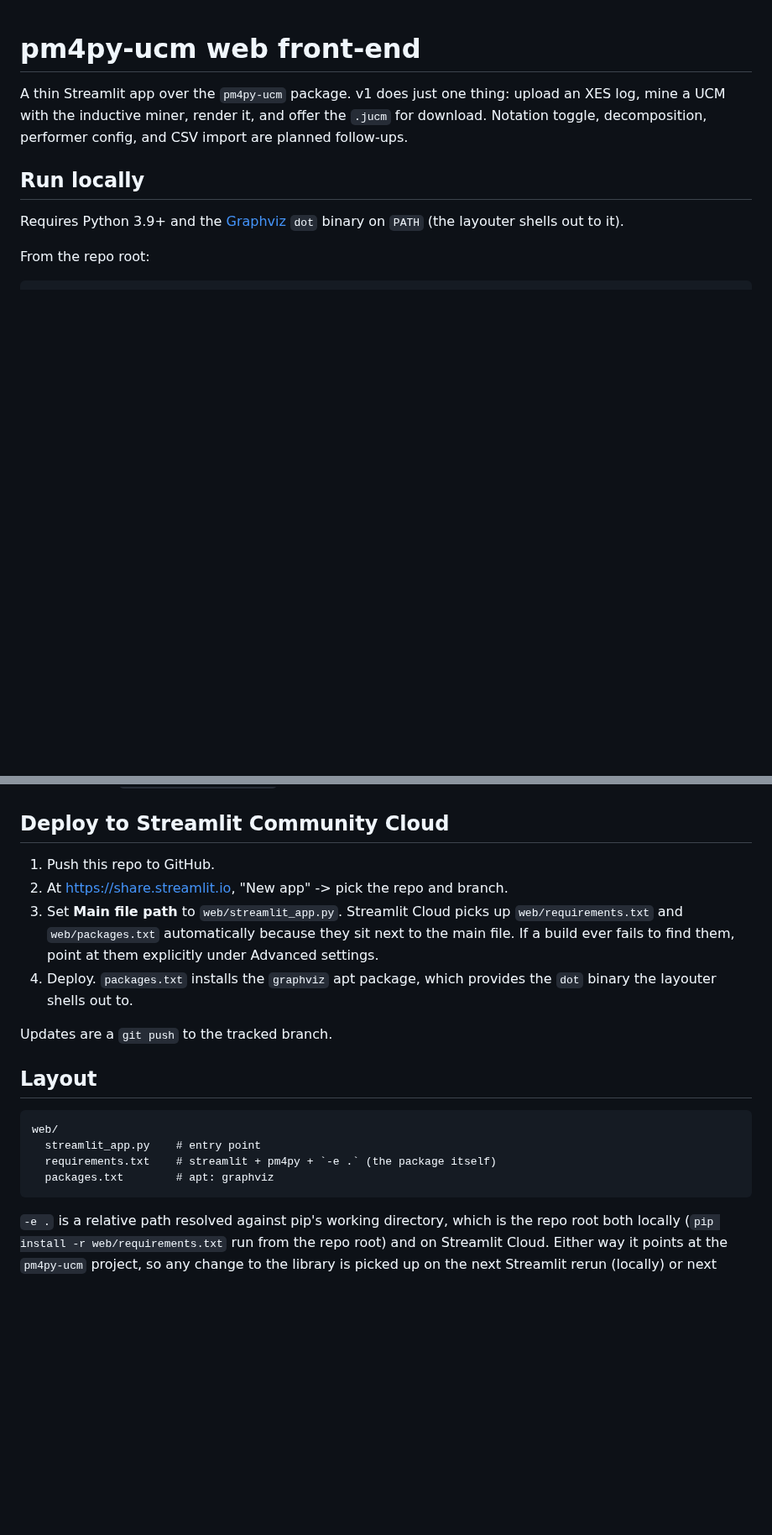
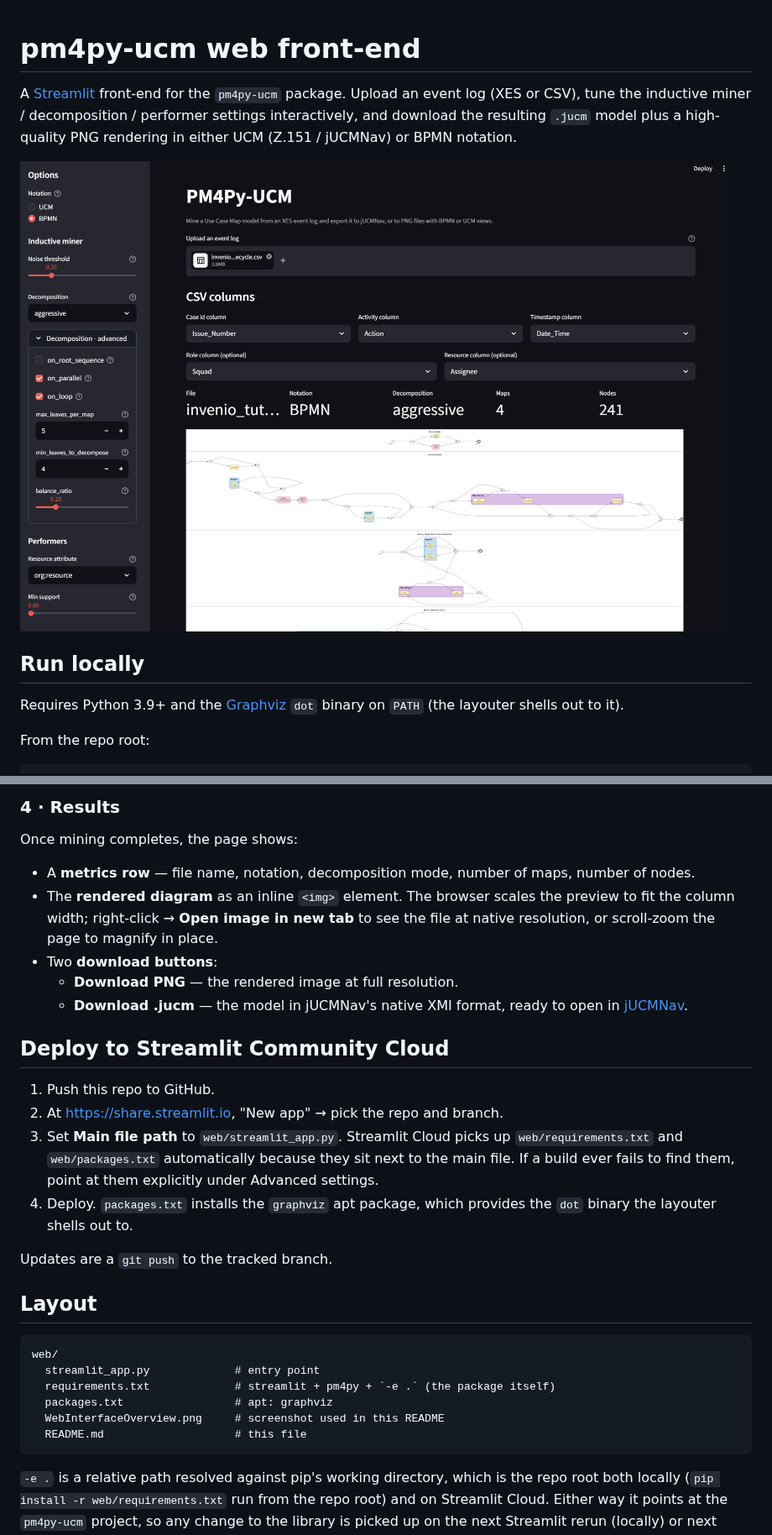
Before and after one commit to ProcessMining-uOttawa/pm4py-ucm, a Markdown page: web/README.md, 2 parts joined by grey strips. Shown at 84% size. Drawn GitHub-style; pictures changed too: web/WebInterfaceOverview.png (added); blank space fills up the shorter version.

````diff
--- a/web/README.md
+++ b/web/README.md
@@ -1,9 +1,12 @@
 # pm4py-ucm web front-end
 
-A thin Streamlit app over the `pm4py-ucm` package. v1 does just one thing:
-upload an XES log, mine a UCM with the inductive miner, render it, and offer
-the `.jucm` for download. Notation toggle, decomposition, performer config,
-and CSV import are planned follow-ups.
+A [Streamlit](https://streamlit.io) front-end for the `pm4py-ucm` package.
+Upload an event log (XES or CSV), tune the inductive miner / decomposition /
+performer settings interactively, and download the resulting `.jucm` model
+plus a high-quality PNG rendering in either UCM (Z.151 / jUCMNav) or BPMN
+notation.
+
+![Overview of the PM4Py-UCM web interface](WebInterfaceOverview.png)
 
 ## Run locally
 
@@ -29,7 +117,22 @@ so they stay out of the package's own dev workflow (`pip install -e ".[dev]"`).
+### 4 · Results
+
+Once mining completes, the page shows:
+
+- A **metrics row** — file name, notation, decomposition mode, number of
+  maps, number of nodes.
+- The **rendered diagram** as an inline `<img>` element. The browser
+  scales the preview to fit the column width; right-click → **Open image
+  in new tab** to see the file at native resolution, or scroll-zoom the
+  page to magnify in place.
+- Two **download buttons**:
+  - **Download PNG** — the rendered image at full resolution.
+  - **Download .jucm** — the model in jUCMNav's native XMI format,
+    ready to open in [jUCMNav](https://github.com/JUCMNAV/projetseg-update).
+
 ## Deploy to Streamlit Community Cloud
 
 1. Push this repo to GitHub.
-2. At <https://share.streamlit.io>, "New app" -> pick the repo and branch.
+2. At <https://share.streamlit.io>, "New app" → pick the repo and branch.
 3. Set **Main file path** to `web/streamlit_app.py`. Streamlit Cloud picks up
    `web/requirements.txt` and `web/packages.txt` automatically because they
    sit next to the main file. If a build ever fails to find them, point at
@@ -43,9 +146,11 @@ Updates are a `git push` to the tracked branch.
 
 ```
 web/
-  streamlit_app.py    # entry point
-  requirements.txt    # streamlit + pm4py + `-e .` (the package itself)
-  packages.txt        # apt: graphviz
+  streamlit_app.py             # entry point
+  requirements.txt             # streamlit + pm4py + `-e .` (the package itself)
+  packages.txt                 # apt: graphviz
+  WebInterfaceOverview.png     # screenshot used in this README
+  README.md                    # this file
 ```
 
 `-e .` is a relative path resolved against pip's working directory, which is
````
Also changed, not shown: other parts of web/README.md (+85 -0 lines), README.md (+20 -0 lines).
